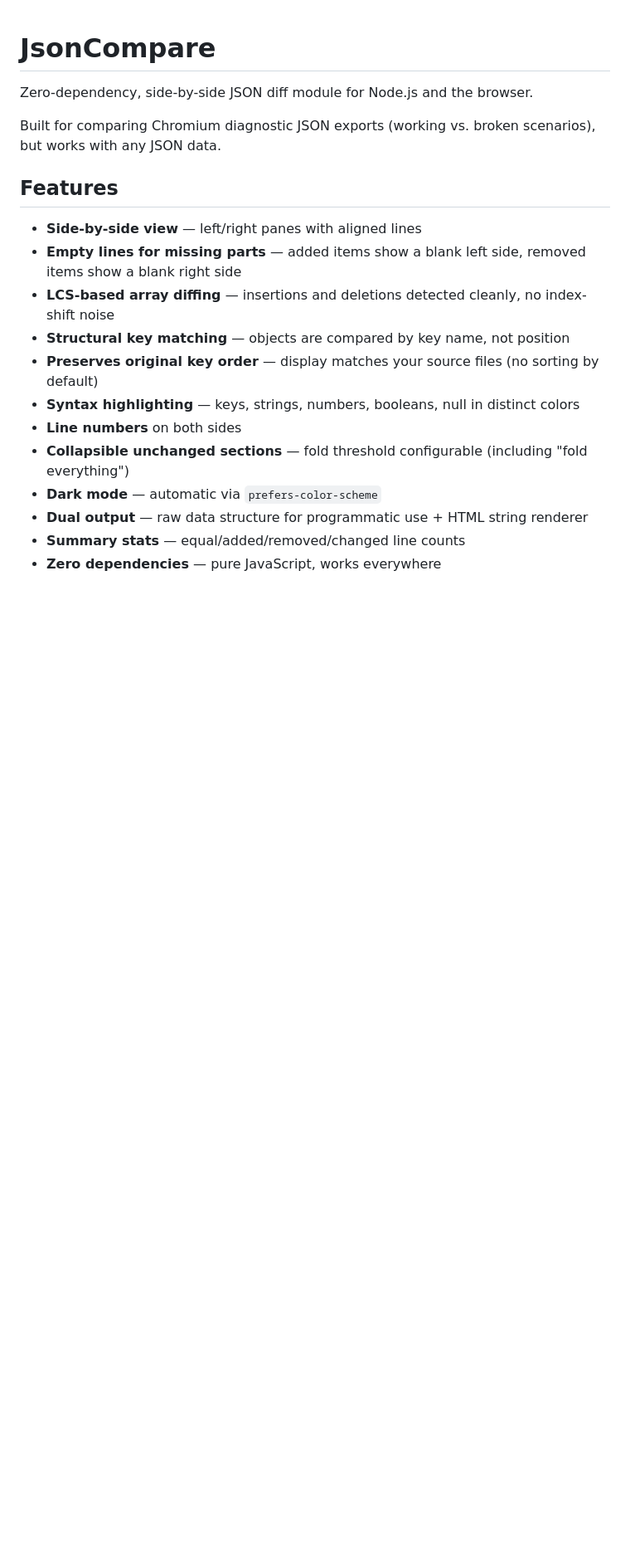
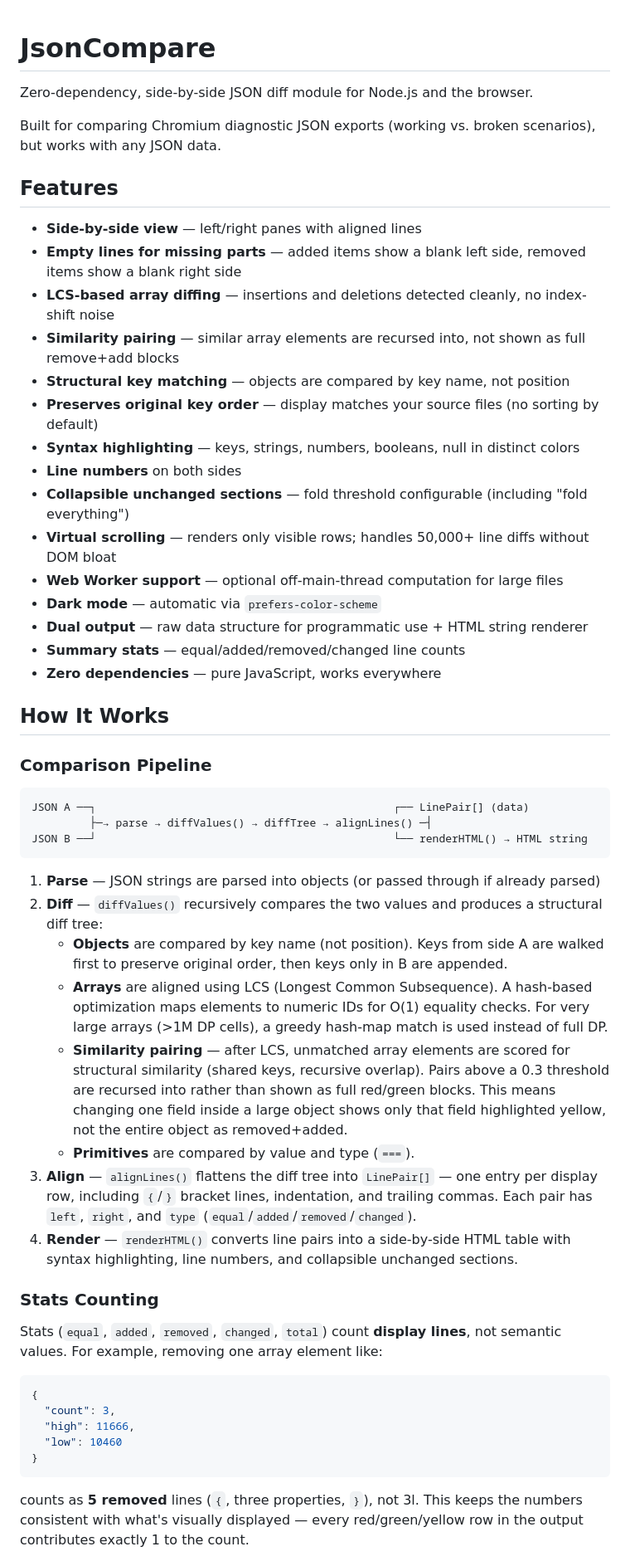
Before and after one commit to jeanr2022/JsonCompare, a Markdown page: README.md, the part around one of its changes. Shown at 83% size. Rendered like a GitHub page; blank space fills up the shorter version.

Commit message:
Enhance README with detailed features, comparison pipeline, and performance optimizations

````diff
--- a/README.md
+++ b/README.md
@@ -9,12 +9,49 @@ Built for comparing Chromium diagnostic JSON exports (working vs. broken scenari
 - **Side-by-side view** — left/right panes with aligned lines
 - **Empty lines for missing parts** — added items show a blank left side, removed items show a blank right side
 - **LCS-based array diffing** — insertions and deletions detected cleanly, no index-shift noise
+- **Similarity pairing** — similar array elements are recursed into, not shown as full remove+add blocks
 - **Structural key matching** — objects are compared by key name, not position
 - **Preserves original key order** — display matches your source files (no sorting by default)
 - **Syntax highlighting** — keys, strings, numbers, booleans, null in distinct colors
 - **Line numbers** on both sides
 - **Collapsible unchanged sections** — fold threshold configurable (including "fold everything")
+- **Virtual scrolling** — renders only visible rows; handles 50,000+ line diffs without DOM bloat
+- **Web Worker support** — optional off-main-thread computation for large files
 - **Dark mode** — automatic via `prefers-color-scheme`
 - **Dual output** — raw data structure for programmatic use + HTML string renderer
 - **Summary stats** — equal/added/removed/changed line counts
 - **Zero dependencies** — pure JavaScript, works everywhere
+
+## How It Works
+
+### Comparison Pipeline
+
+```
+JSON A ──┐                                              ┌── LinePair[] (data)
+         ├─→ parse → diffValues() → diffTree → alignLines() ─┤
+JSON B ──┘                                              └── renderHTML() → HTML string
+```
+
+1. **Parse** — JSON strings are parsed into objects (or passed through if already parsed)
+2. **Diff** — `diffValues()` recursively compares the two values and produces a structural diff tree:
+   - **Objects** are compared by key name (not position). Keys from side A are walked first to preserve original order, then keys only in B are appended.
+   - **Arrays** are aligned using LCS (Longest Common Subsequence). A hash-based optimization maps elements to numeric IDs for O(1) equality checks. For very large arrays (>1M DP cells), a greedy hash-map match is used instead of full DP.
+   - **Similarity pairing** — after LCS, unmatched array elements are scored for structural similarity (shared keys, recursive overlap). Pairs above a 0.3 threshold are recursed into rather than shown as full red/green blocks. This means changing one field inside a large object shows only that field highlighted yellow, not the entire object as removed+added.
+   - **Primitives** are compared by value and type (`===`).
+3. **Align** — `alignLines()` flattens the diff tree into `LinePair[]` — one entry per display row, including `{`/`}` bracket lines, indentation, and trailing commas. Each pair has `left`, `right`, and `type` (`equal`/`added`/`removed`/`changed`).
+4. **Render** — `renderHTML()` converts line pairs into a side-by-side HTML table with syntax highlighting, line numbers, and collapsible unchanged sections.
+
+### Stats Counting
+
+Stats (`equal`, `added`, `removed`, `changed`, `total`) count **display lines**, not semantic values. For example, removing one array element like:
+
+```json
+{
+  "count": 3,
+  "high": 11666,
+  "low": 10460
+}
+```
+
+counts as **5 removed** lines (`{`, three properties, `}`), not 3l. This keeps the numbers consistent with what's visually displayed — every red/green/yellow row in the output contributes exactly 1 to the count.
+
````
Also changed, not shown: other parts of README.md (+26 -12 lines).
